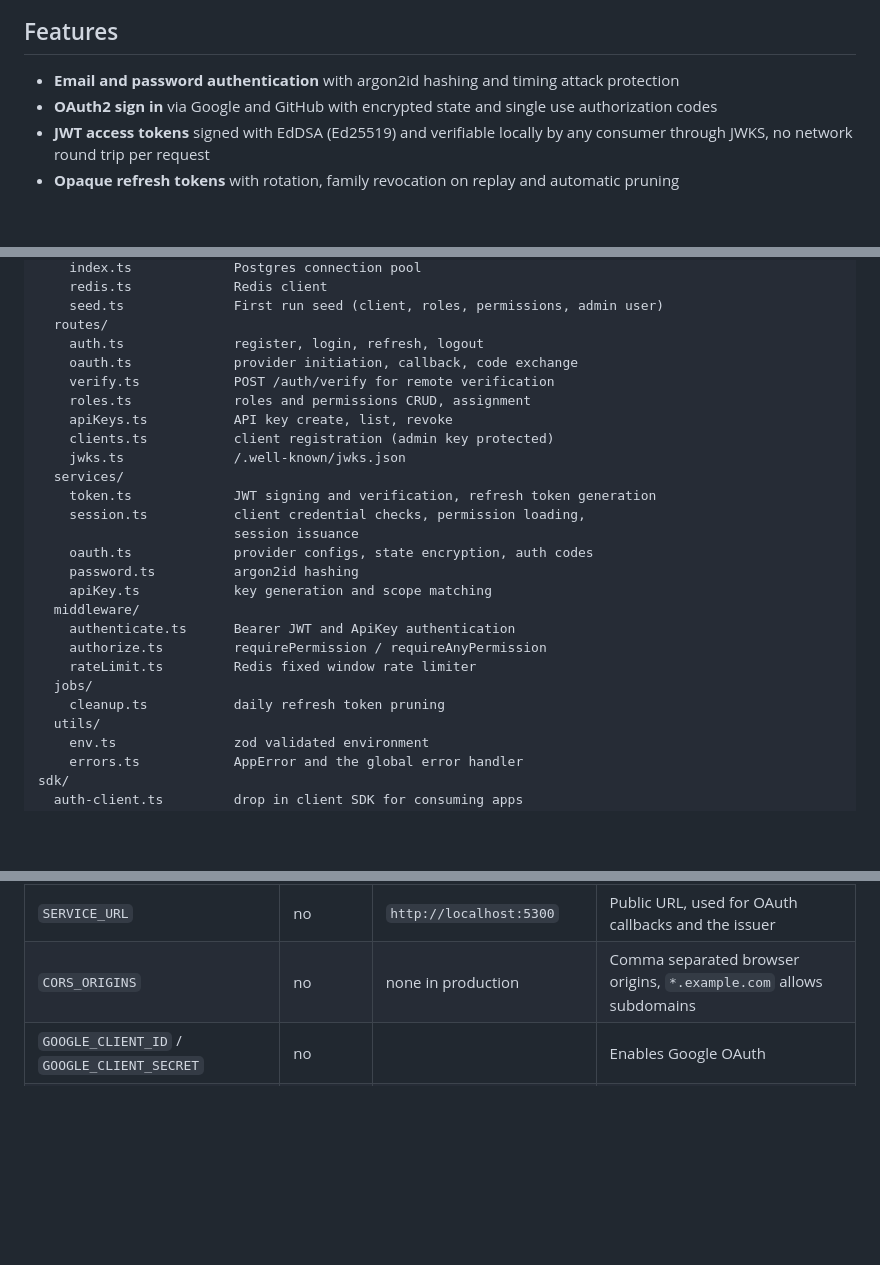
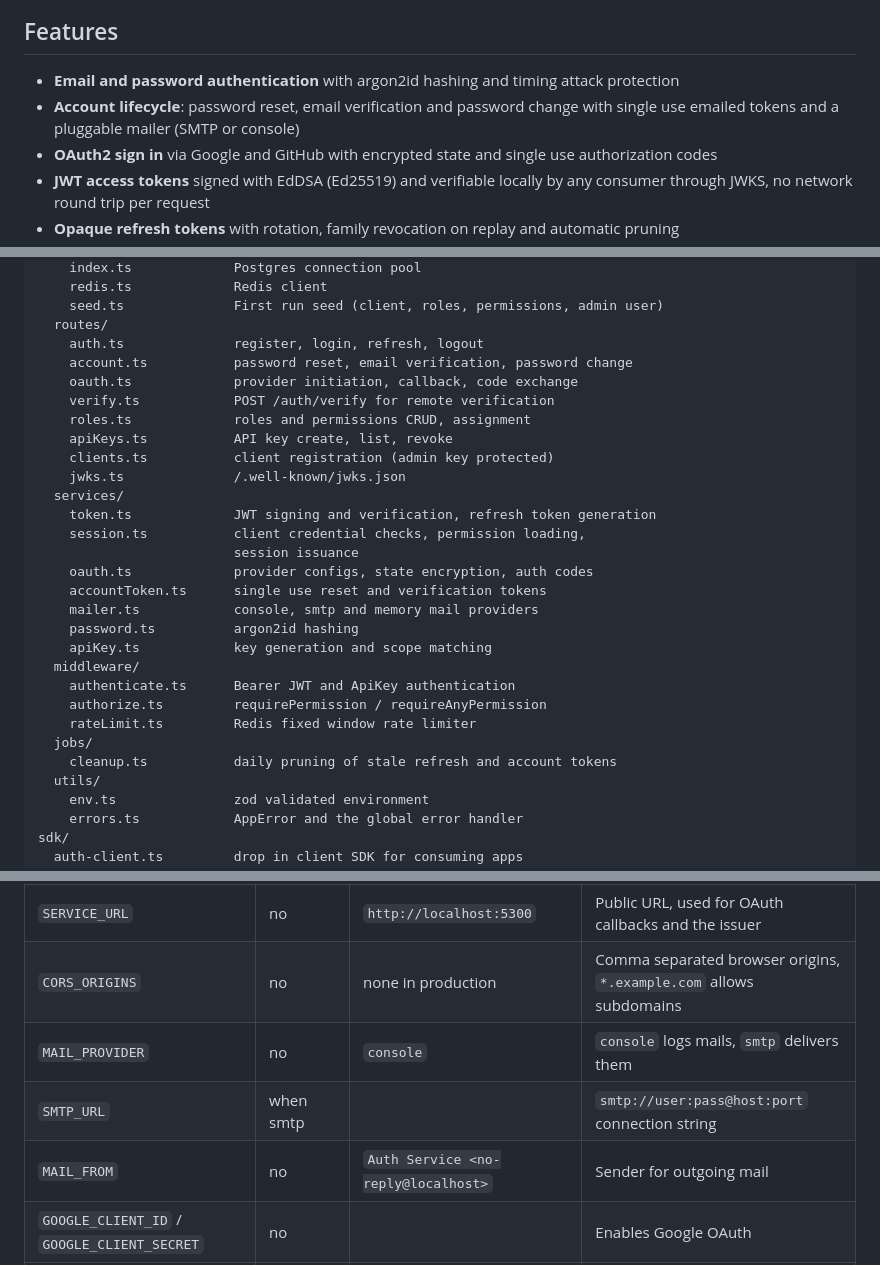
Before and after one commit to swalusimbi/identity-platform, a Markdown page: README.md, 3 parts joined by grey strips. Drawn GitHub-style; blank space fills up the shorter version.

Commit message:
docs: document account lifecycle endpoints and mail configuration

```diff
--- a/README.md
+++ b/README.md
@@ -7,6 +7,7 @@ Built with Node.js, Express 5, TypeScript, PostgreSQL (Drizzle ORM) and Redis.
 ## Features
 
 - **Email and password authentication** with argon2id hashing and timing attack protection
+- **Account lifecycle**: password reset, email verification and password change with single use emailed tokens and a pluggable mailer (SMTP or console)
 - **OAuth2 sign in** via Google and GitHub with encrypted state and single use authorization codes
 - **JWT access tokens** signed with EdDSA (Ed25519) and verifiable locally by any consumer through JWKS, no network round trip per request
 - **Opaque refresh tokens** with rotation, family revocation on replay and automatic pruning
@@ -78,6 +79,7 @@ src/
     seed.ts              First run seed (client, roles, permissions, admin user)
   routes/
     auth.ts              register, login, refresh, logout
+    account.ts           password reset, email verification, password change
     oauth.ts             provider initiation, callback, code exchange
     verify.ts            POST /auth/verify for remote verification
     roles.ts             roles and permissions CRUD, assignment
@@ -89,6 +91,8 @@ src/
     session.ts           client credential checks, permission loading,
                          session issuance
     oauth.ts             provider configs, state encryption, auth codes
+    accountToken.ts      single use reset and verification tokens
+    mailer.ts            console, smtp and memory mail providers
     password.ts          argon2id hashing
     apiKey.ts            key generation and scope matching
   middleware/
@@ -96,7 +100,7 @@ src/
     authorize.ts         requirePermission / requireAnyPermission
     rateLimit.ts         Redis fixed window rate limiter
   jobs/
-    cleanup.ts           daily refresh token pruning
+    cleanup.ts           daily pruning of stale refresh and account tokens
   utils/
     env.ts               zod validated environment
     errors.ts            AppError and the global error handler
@@ -188,6 +192,9 @@ See [docs/AUTH-API-DOCS.md](docs/AUTH-API-DOCS.md) for the full API and [docs/AU
 | `ADMIN_KEY` | yes | | Shared secret for client registration |
 | `SERVICE_URL` | no | `http://localhost:5300` | Public URL, used for OAuth callbacks and the issuer |
 | `CORS_ORIGINS` | no | none in production | Comma separated browser origins, `*.example.com` allows subdomains |
+| `MAIL_PROVIDER` | no | `console` | `console` logs mails, `smtp` delivers them |
+| `SMTP_URL` | when smtp | | `smtp://user:pass@host:port` connection string |
+| `MAIL_FROM` | no | `Auth Service <no-reply@localhost>` | Sender for outgoing mail |
 | `GOOGLE_CLIENT_ID` / `GOOGLE_CLIENT_SECRET` | no | | Enables Google OAuth |
 | `GITHUB_CLIENT_ID` / `GITHUB_CLIENT_SECRET` | no | | Enables GitHub OAuth |
 | `PORT` | no | `5300` | Listen port |
```
Also changed, not shown: docs/AUTH-API-DOCS.md (+75 -0 lines).
